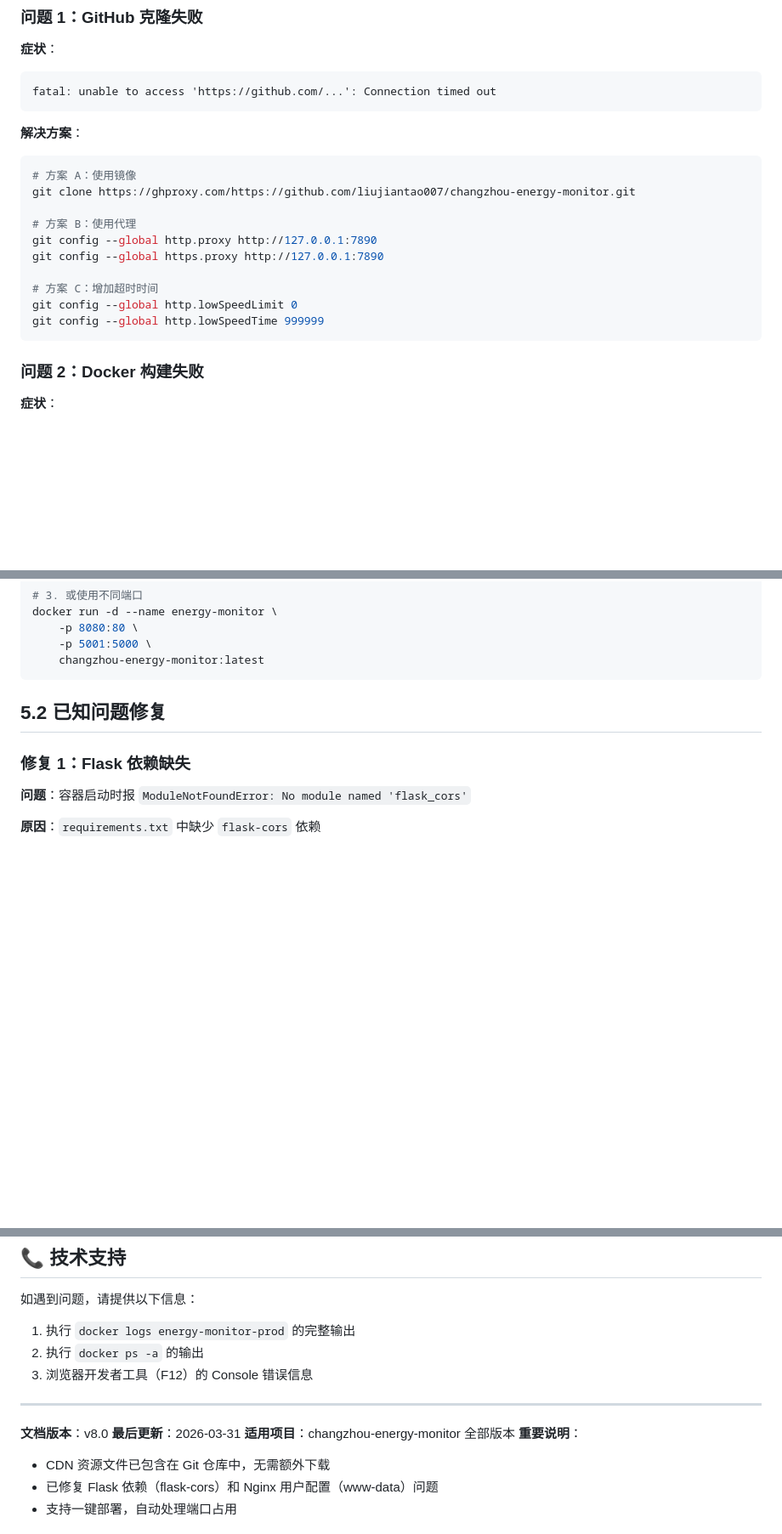
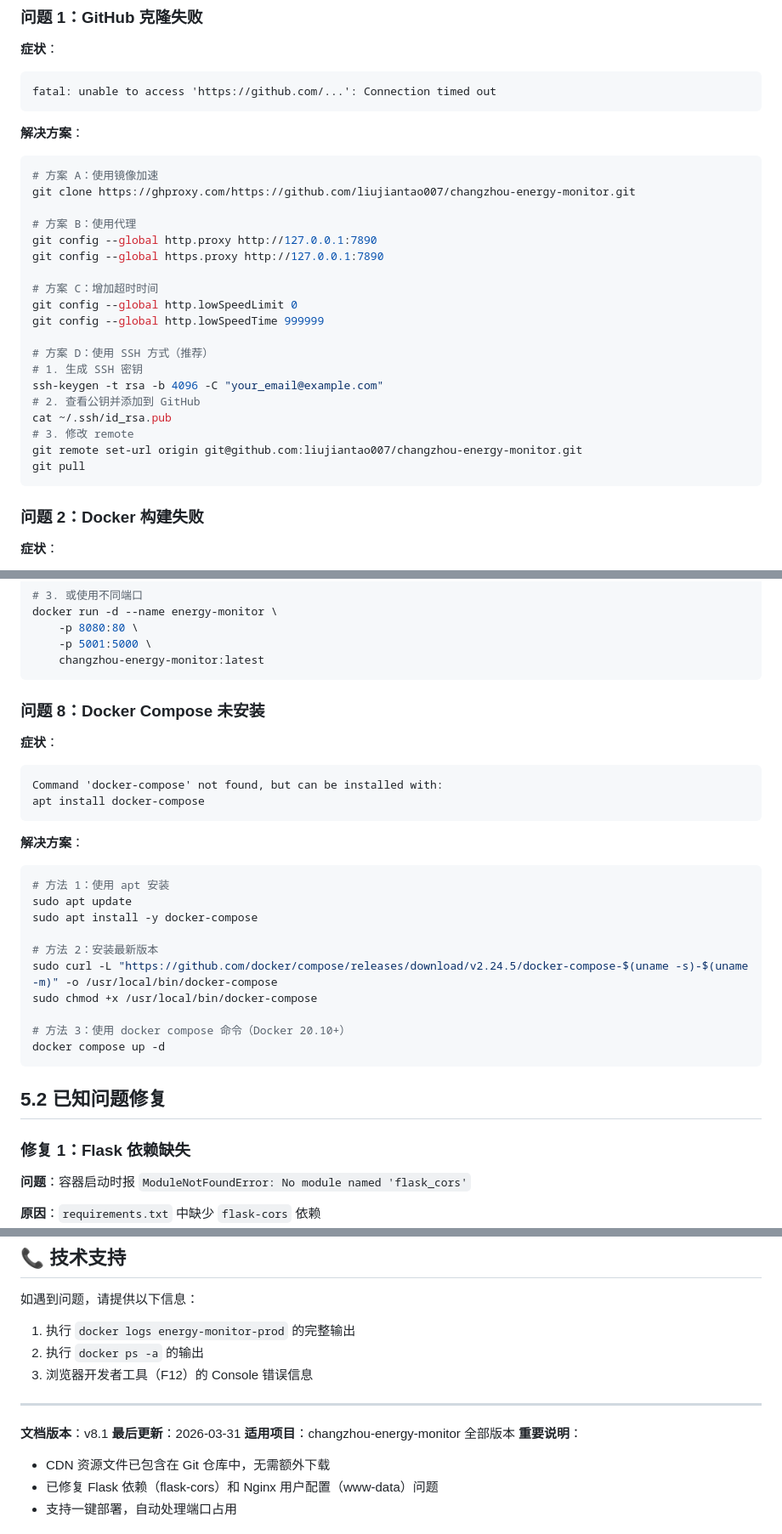
Before and after one commit to liujiantao007/changzhou-energy-monitor, a Markdown page: DEPLOYMENT_COMPLETE.md, 3 parts joined by grey strips. Shown at 85% size. Drawn GitHub-style; blank space fills up the shorter version.

Commit message:
更新部署指南 v8.1：添加 Git 拉取失败和 Docker Compose 未安装的解决方案

````diff
--- a/DEPLOYMENT_COMPLETE.md
+++ b/DEPLOYMENT_COMPLETE.md
@@ -866,7 +866,7 @@ fatal: unable to access 'https://github.com/...': Connection timed out
 
 **解决方案**：
 ```bash
-# 方案 A：使用镜像
+# 方案 A：使用镜像加速
 git clone https://ghproxy.com/https://github.com/liujiantao007/changzhou-energy-monitor.git
 
 # 方案 B：使用代理
@@ -876,6 +876,15 @@ git config --global https.proxy http://127.0.0.1:7890
 # 方案 C：增加超时时间
 git config --global http.lowSpeedLimit 0
 git config --global http.lowSpeedTime 999999
+
+# 方案 D：使用 SSH 方式（推荐）
+# 1. 生成 SSH 密钥
+ssh-keygen -t rsa -b 4096 -C "your_email@example.com"
+# 2. 查看公钥并添加到 GitHub
+cat ~/.ssh/id_rsa.pub
+# 3. 修改 remote
+git remote set-url origin git@github.com:liujiantao007/changzhou-energy-monitor.git
+git pull
 ```
 
 ### 问题 2：Docker 构建失败
@@ -1017,6 +1026,28 @@ docker run -d --name energy-monitor \
     -p 8080:80 \
     -p 5001:5000 \
     changzhou-energy-monitor:latest
+```
+
+### 问题 8：Docker Compose 未安装
+
+**症状**：
+```
+Command 'docker-compose' not found, but can be installed with:
+apt install docker-compose
+```
+
+**解决方案**：
+```bash
+# 方法 1：使用 apt 安装
+sudo apt update
+sudo apt install -y docker-compose
+
+# 方法 2：安装最新版本
+sudo curl -L "https://github.com/docker/compose/releases/download/v2.24.5/docker-compose-$(uname -s)-$(uname -m)" -o /usr/local/bin/docker-compose
+sudo chmod +x /usr/local/bin/docker-compose
+
+# 方法 3：使用 docker compose 命令（Docker 20.10+）
+docker compose up -d
 ```
 
 ## 5.2 已知问题修复
@@ -1445,7 +1476,7 @@ docker exec energy-monitor-prod cat /var/log/nginx/error.log
 
 ---
 
-**文档版本**：v8.0
+**文档版本**：v8.1
 **最后更新**：2026-03-31
 **适用项目**：changzhou-energy-monitor 全部版本
 **重要说明**：
````
Also changed, not shown: other parts of DEPLOYMENT_COMPLETE.md (+1 -1 lines).
